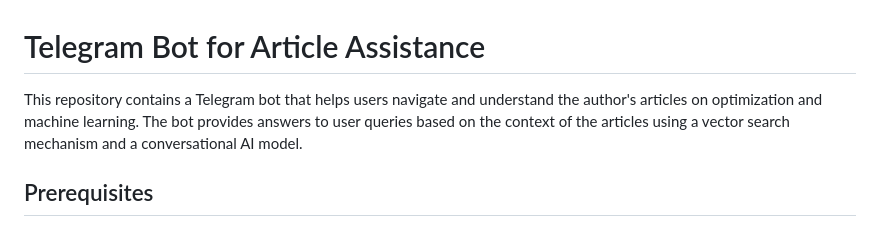
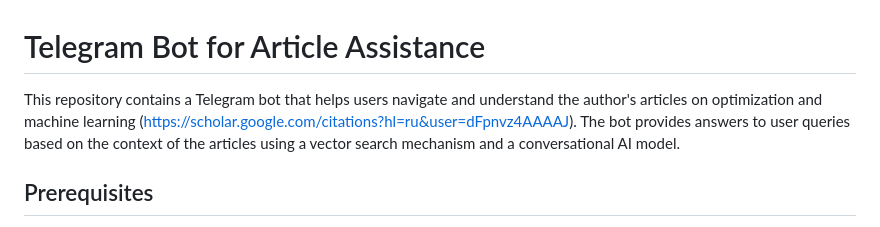
Before and after one commit to hurrricane8/LLM_bot, a Markdown page: README.md, the part around the change. Rendered like a GitHub page.

```diff
--- a/README.md
+++ b/README.md
@@ -1,6 +1,6 @@
 # Telegram Bot for Article Assistance
 
-This repository contains a Telegram bot that helps users navigate and understand the author's articles on optimization and machine learning. The bot provides answers to user queries based on the context of the articles using a vector search mechanism and a conversational AI model.
+This repository contains a Telegram bot that helps users navigate and understand the author's articles on optimization and machine learning (https://scholar.google.com/citations?hl=ru&user=dFpnvz4AAAAJ). The bot provides answers to user queries based on the context of the articles using a vector search mechanism and a conversational AI model.
 
 ## Prerequisites
 
```
